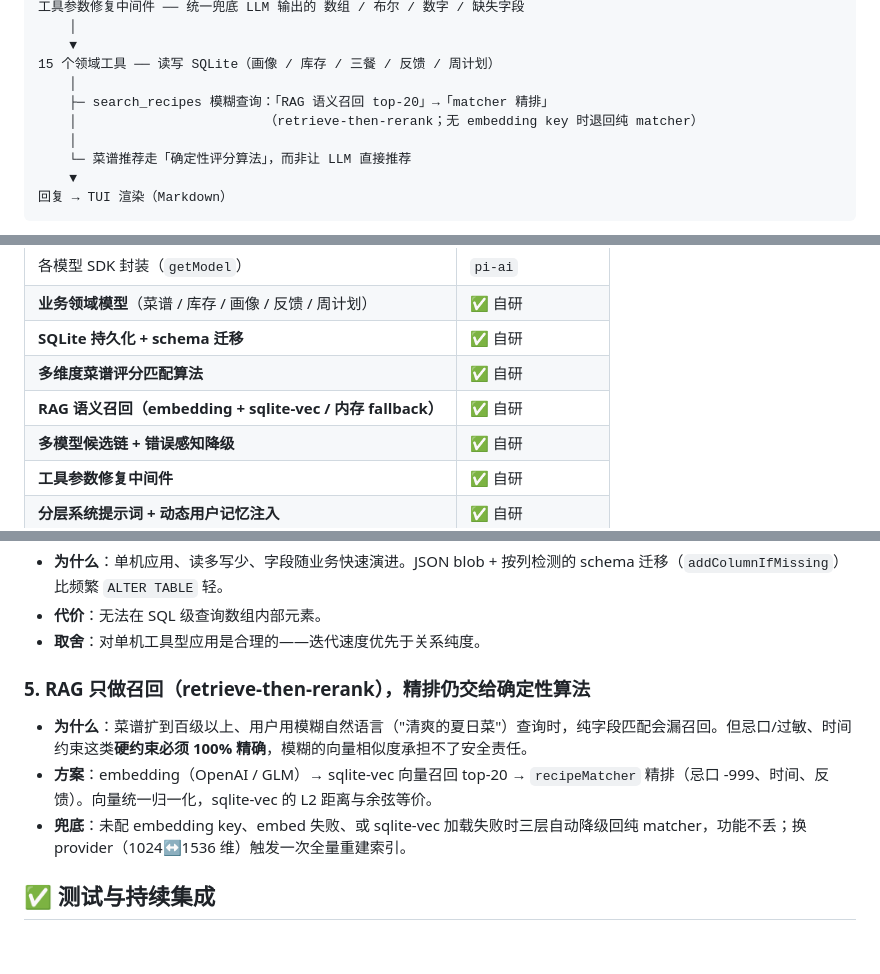
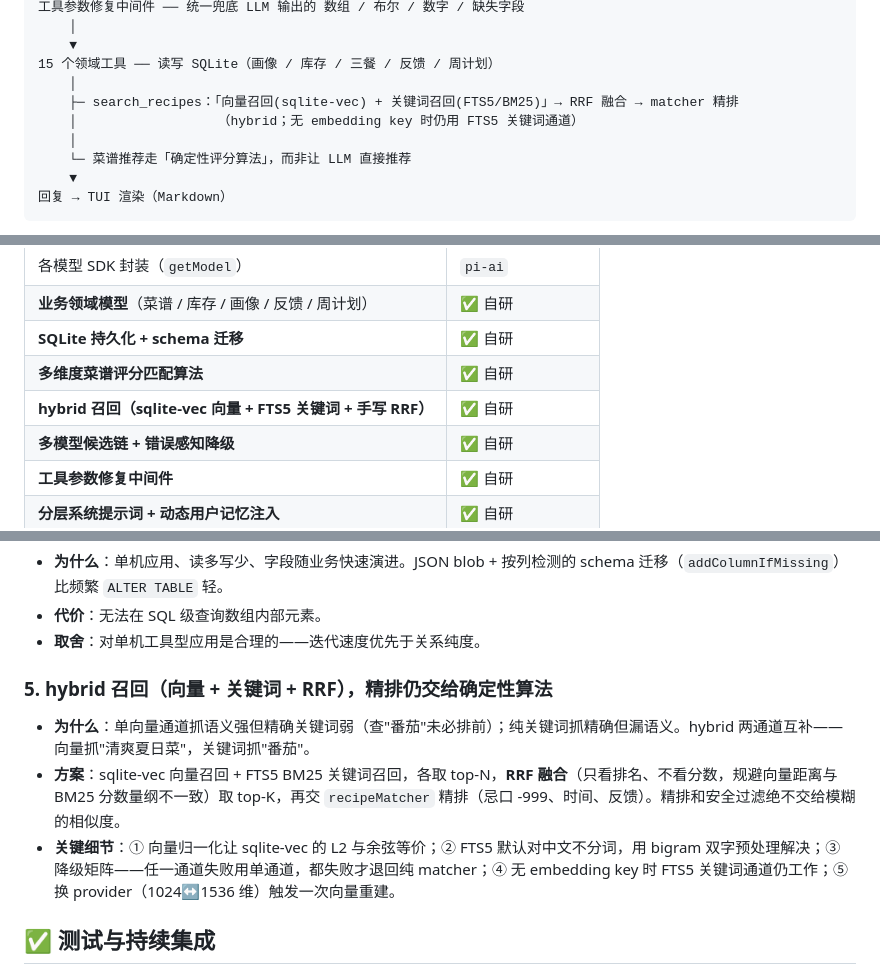
Before and after one commit to 20212661/diet-agent, a Markdown page: README.md, 3 parts joined by grey strips. Rendered like a GitHub page; blank space fills up the shorter version.

Commit message:
docs: README 更新为 hybrid 召回架构
架构图 search_recipes 改为向量+关键词→RRF→matcher；SDK 边界表 RAG 行更新为 hybrid；关键决策第 5 条重写为 hybrid+RRF+bigram+降级矩阵。

```diff
--- a/README.md
+++ b/README.md
@@ -183,8 +183,8 @@ LLM 决策调用工具
     ▼
 15 个领域工具 ── 读写 SQLite（画像 / 库存 / 三餐 / 反馈 / 周计划）
     │
-    ├─ search_recipes 模糊查询：「RAG 语义召回 top-20」→「matcher 精排」
-    │                        （retrieve-then-rerank；无 embedding key 时退回纯 matcher）
+    ├─ search_recipes：「向量召回(sqlite-vec) + 关键词召回(FTS5/BM25)」→ RRF 融合 → matcher 精排
+    │                  （hybrid；无 embedding key 时仍用 FTS5 关键词通道）
     │
     └─ 菜谱推荐走「确定性评分算法」，而非让 LLM 直接推荐
     ▼
@@ -205,7 +205,7 @@ LLM 决策调用工具
 | **业务领域模型**（菜谱 / 库存 / 画像 / 反馈 / 周计划） | ✅ 自研 |
 | **SQLite 持久化 + schema 迁移** | ✅ 自研 |
 | **多维度菜谱评分匹配算法** | ✅ 自研 |
-| **RAG 语义召回（embedding + sqlite-vec / 内存 fallback）** | ✅ 自研 |
+| **hybrid 召回（sqlite-vec 向量 + FTS5 关键词 + 手写 RRF）** | ✅ 自研 |
 | **多模型候选链 + 错误感知降级** | ✅ 自研 |
 | **工具参数修复中间件** | ✅ 自研 |
 | **分层系统提示词 + 动态用户记忆注入** | ✅ 自研 |
@@ -232,10 +232,10 @@ LLM 决策调用工具
 - **代价**：无法在 SQL 级查询数组内部元素。
 - **取舍**：对单机工具型应用是合理的——迭代速度优先于关系纯度。
 
-### 5. RAG 只做召回（retrieve-then-rerank），精排仍交给确定性算法
-- **为什么**：菜谱扩到百级以上、用户用模糊自然语言（"清爽的夏日菜"）查询时，纯字段匹配会漏召回。但忌口/过敏、时间约束这类**硬约束必须 100% 精确**，模糊的向量相似度承担不了安全责任。
-- **方案**：embedding（OpenAI / GLM）→ sqlite-vec 向量召回 top-20 → `recipeMatcher` 精排（忌口 -999、时间、反馈）。向量统一归一化，sqlite-vec 的 L2 距离与余弦等价。
-- **兜底**：未配 embedding key、embed 失败、或 sqlite-vec 加载失败时三层自动降级回纯 matcher，功能不丢；换 provider（1024↔1536 维）触发一次全量重建索引。
+### 5. hybrid 召回（向量 + 关键词 + RRF），精排仍交给确定性算法
+- **为什么**：单向量通道抓语义强但精确关键词弱（查"番茄"未必排前）；纯关键词抓精确但漏语义。hybrid 两通道互补——向量抓"清爽夏日菜"，关键词抓"番茄"。
+- **方案**：sqlite-vec 向量召回 + FTS5 BM25 关键词召回，各取 top-N，**RRF 融合**（只看排名、不看分数，规避向量距离与 BM25 分数量纲不一致）取 top-K，再交 `recipeMatcher` 精排（忌口 -999、时间、反馈）。精排和安全过滤绝不交给模糊的相似度。
+- **关键细节**：① 向量归一化让 sqlite-vec 的 L2 与余弦等价；② FTS5 默认对中文不分词，用 bigram 双字预处理解决；③ 降级矩阵——任一通道失败用单通道，都失败才退回纯 matcher；④ 无 embedding key 时 FTS5 关键词通道仍工作；⑤ 换 provider（1024↔1536 维）触发一次向量重建。
 
 ## ✅ 测试与持续集成
 
```
